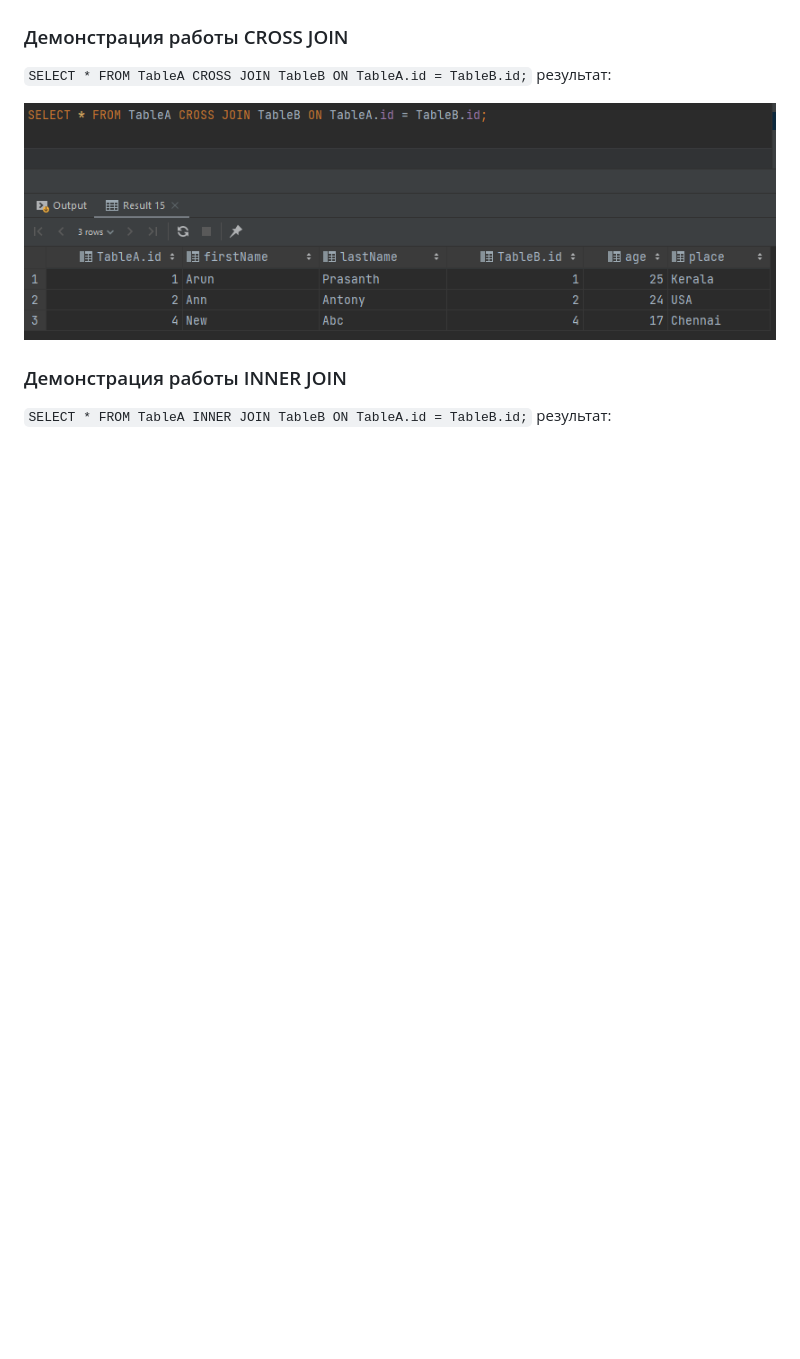
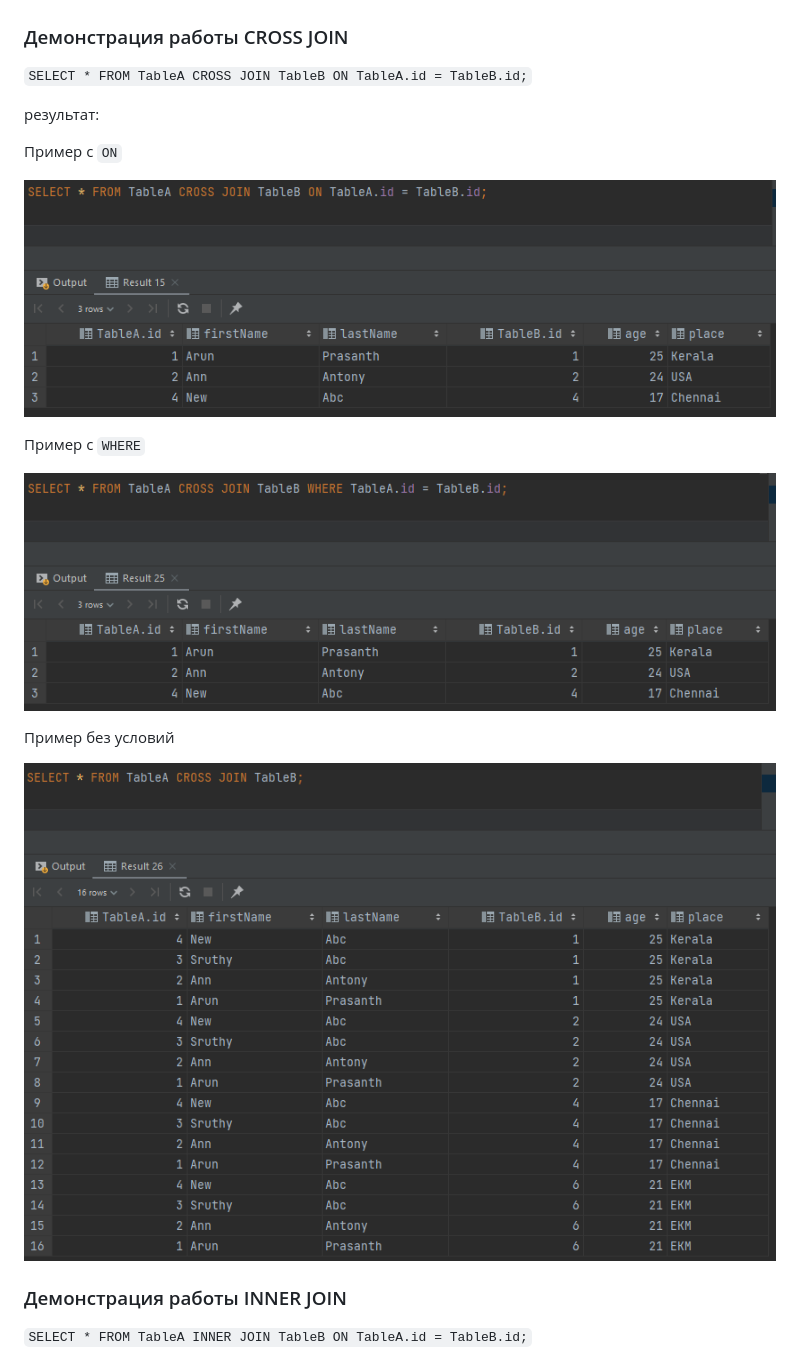
Before and after one commit to StoneCookie/web-homework, a Markdown page: README.md, the part around the change printed below. GitHub-like rendering; pictures changed too: img/CROSS.png, img/CROSS_ON.png (added), img/CROSS_WHERE.png (added); blank space fills up the shorter version.

```diff
--- a/README.md
+++ b/README.md
@@ -38,10 +39,22 @@ TableB
 
 ### Демонстрация работы CROSS JOIN
 `SELECT * FROM TableA CROSS JOIN TableB ON TableA.id = TableB.id;`
+
 результат:
+
+Пример с `ON`
+
+![CROSS_JOIN_ON](/img/CROSS_ON.png)
+
+Пример с `WHERE`
+
+![CROSS_JOIN_WHERE](/img/CROSS_WHERE.png)
+
+Пример без условий
 
 ![CROSS_JOIN](/img/CROSS.png)
 
 ### Демонстрация работы INNER JOIN
 `SELECT * FROM TableA INNER JOIN TableB ON TableA.id = TableB.id;`
+
 результат:
```
Also changed, not shown: other parts of README.md (+11 -0 lines), img/INNER.png, img/INNER_ON.png (added), img/INNER_WHERE.png (added).
